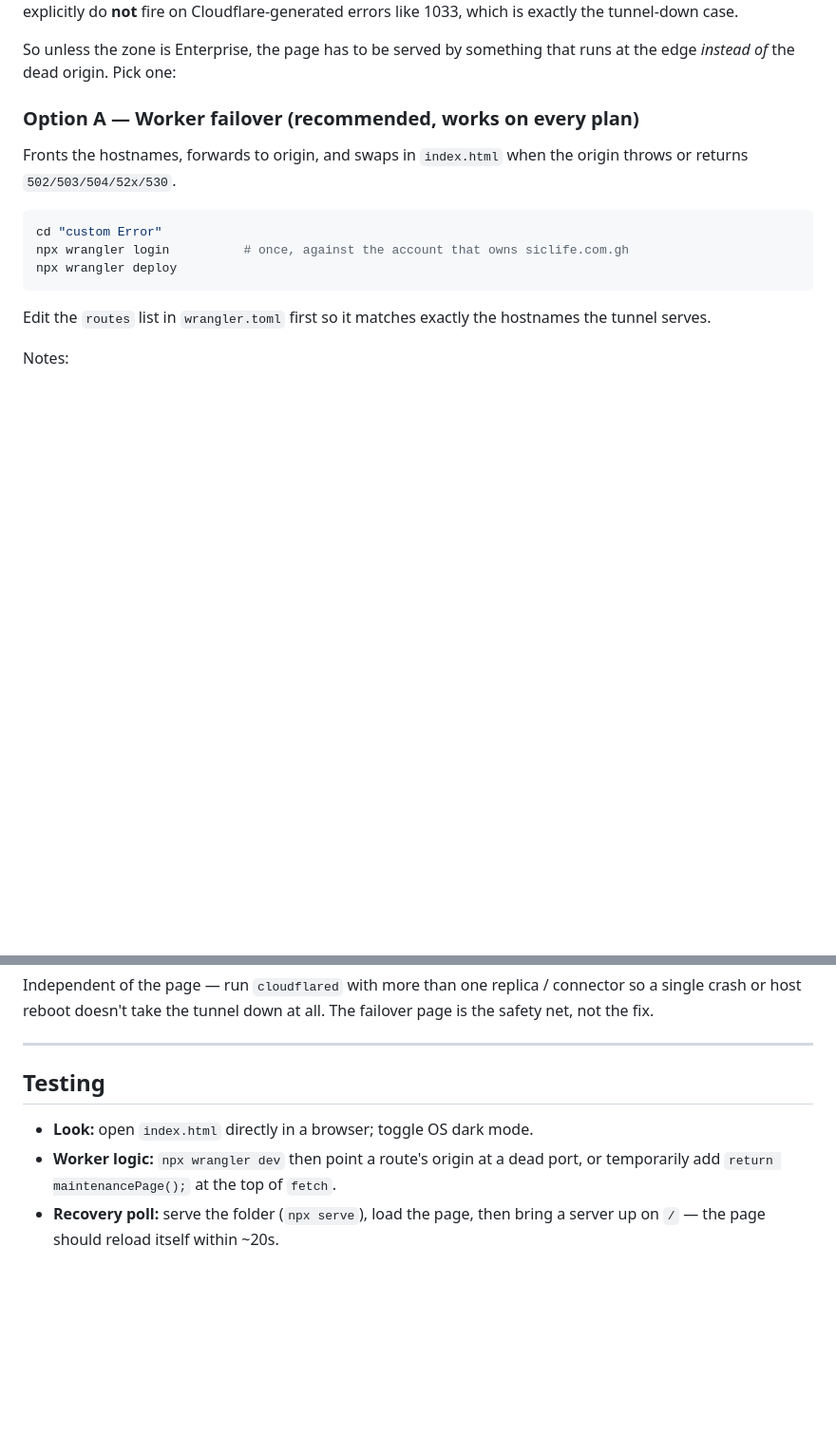
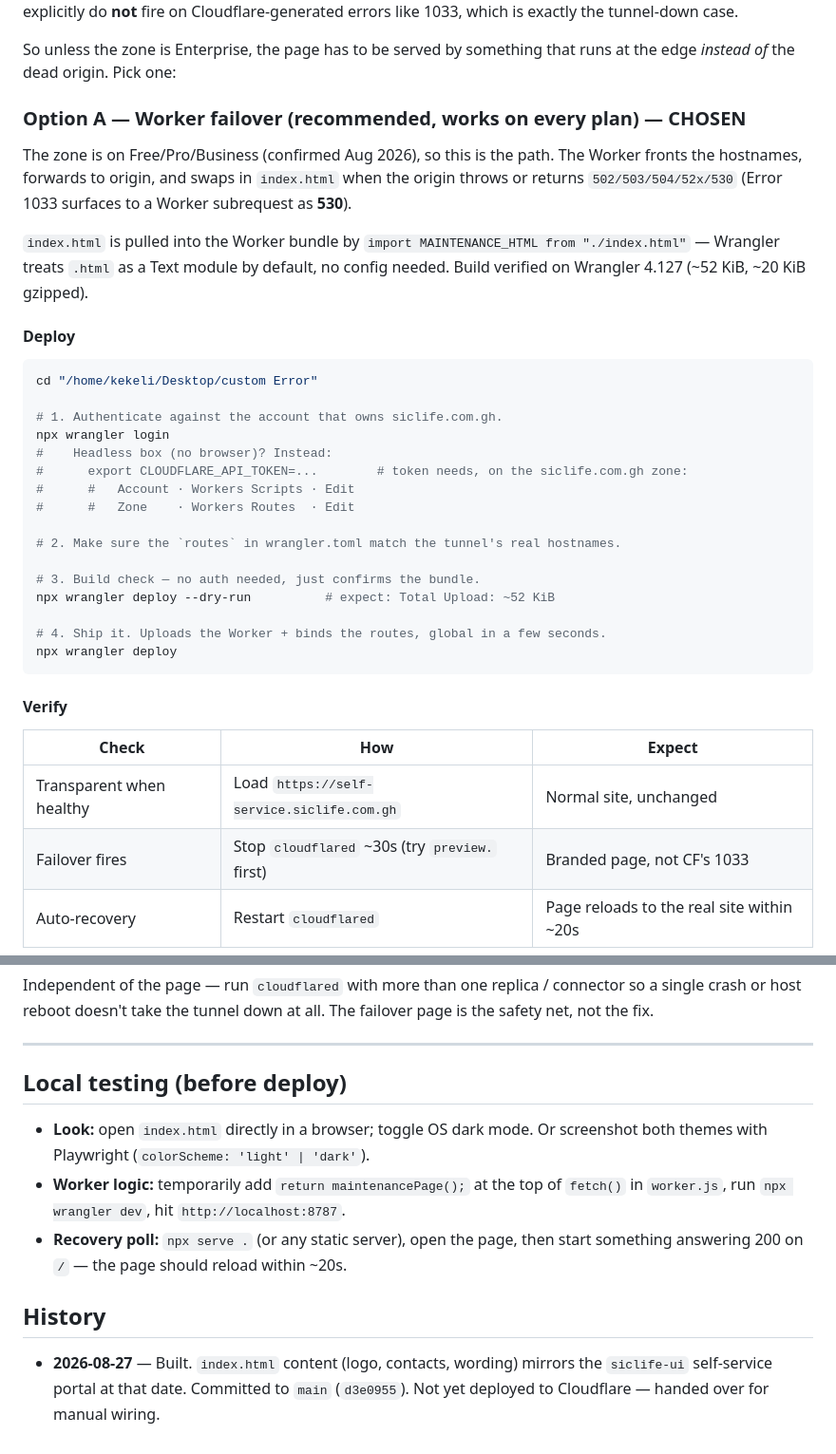
Before and after one commit to keke-sic/tunnel-down, a Markdown page: README.md, 2 parts joined by grey strips. Shown at 95% size. Rendered like a GitHub page; blank space fills up the shorter version.

Commit message:
docs: full deploy + verify + operate walkthrough for the Worker
Records the chosen path (Worker failover — zone is not Enterprise), the
exact login/dry-run/deploy/rollback commands, headless token scopes, and
a dated History note.

Co-Authored-By: Claude Sonnet 5 <noreply@anthropic.com>

````diff
--- a/README.md
+++ b/README.md
@@ -26,19 +26,43 @@ is exactly the tunnel-down case.
 So unless the zone is Enterprise, the page has to be served by something that
 runs at the edge *instead of* the dead origin. Pick one:
 
-### Option A — Worker failover (recommended, works on every plan)
+### Option A — Worker failover (recommended, works on every plan) — CHOSEN
 
-Fronts the hostnames, forwards to origin, and swaps in `index.html` when the
-origin throws or returns `502/503/504/52x/530`.
+The zone is on Free/Pro/Business (confirmed Aug 2026), so this is the path.
+The Worker fronts the hostnames, forwards to origin, and swaps in `index.html`
+when the origin throws or returns `502/503/504/52x/530` (Error 1033 surfaces to
+a Worker subrequest as **530**).
+
+`index.html` is pulled into the Worker bundle by `import MAINTENANCE_HTML from
+"./index.html"` — Wrangler treats `.html` as a Text module by default, no
+config needed. Build verified on Wrangler 4.127 (~52 KiB, ~20 KiB gzipped).
+
+#### Deploy
 
 ```bash
-cd "custom Error"
-npx wrangler login          # once, against the account that owns siclife.com.gh
+cd "/home/kekeli/Desktop/custom Error"
+
+# 1. Authenticate against the account that owns siclife.com.gh.
+npx wrangler login
+#    Headless box (no browser)? Instead:
+#      export CLOUDFLARE_API_TOKEN=...        # token needs, on the siclife.com.gh zone:
+#      #   Account · Workers Scripts · Edit
+#      #   Zone    · Workers Routes  · Edit
+
+# 2. Make sure the `routes` in wrangler.toml match the tunnel's real hostnames.
+
+# 3. Build check — no auth needed, just confirms the bundle.
+npx wrangler deploy --dry-run          # expect: Total Upload: ~52 KiB
+
+# 4. Ship it. Uploads the Worker + binds the routes, global in a few seconds.
 npx wrangler deploy
 ```
 
-Edit the `routes` list in `wrangler.toml` first so it matches exactly the
-hostnames the tunnel serves.
+#### Verify
 
-Notes:
+| Check | How | Expect |
+| --- | --- | --- |
+| Transparent when healthy | Load `https://self-service.siclife.com.gh` | Normal site, unchanged |
+| Failover fires | Stop `cloudflared` ~30s (try `preview.` first) | Branded page, not CF's 1033 |
+| Auto-recovery | Restart `cloudflared` | Page reloads to the real site within ~20s |
 
@@ -91,10 +123,17 @@ The failover page is the safety net, not the fix.
 
 ---
 
-## Testing
+## Local testing (before deploy)
 
-- **Look:** open `index.html` directly in a browser; toggle OS dark mode.
-- **Worker logic:** `npx wrangler dev` then point a route's origin at a dead
-  port, or temporarily add `return maintenancePage();` at the top of `fetch`.
-- **Recovery poll:** serve the folder (`npx serve`), load the page, then bring
-  a server up on `/` — the page should reload itself within ~20s.
+- **Look:** open `index.html` directly in a browser; toggle OS dark mode. Or
+  screenshot both themes with Playwright (`colorScheme: 'light' | 'dark'`).
+- **Worker logic:** temporarily add `return maintenancePage();` at the top of
+  `fetch()` in `worker.js`, run `npx wrangler dev`, hit `http://localhost:8787`.
+- **Recovery poll:** `npx serve .` (or any static server), open the page, then
+  start something answering 200 on `/` — the page should reload within ~20s.
+
+## History
+
+- **2026-08-27** — Built. `index.html` content (logo, contacts, wording) mirrors
+  the `siclife-ui` self-service portal at that date. Committed to `main`
+  (`d3e0955`). Not yet deployed to Cloudflare — handed over for manual wiring.
````
Also changed, not shown: other parts of README.md (+13 -5 lines).
